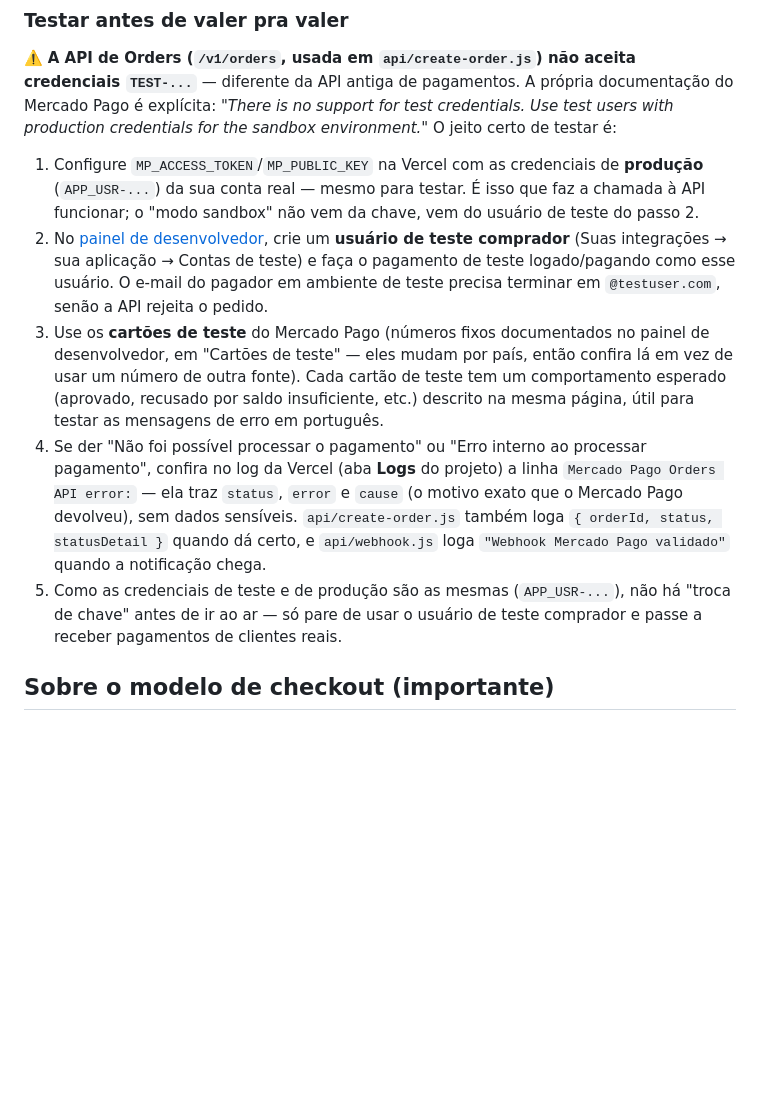
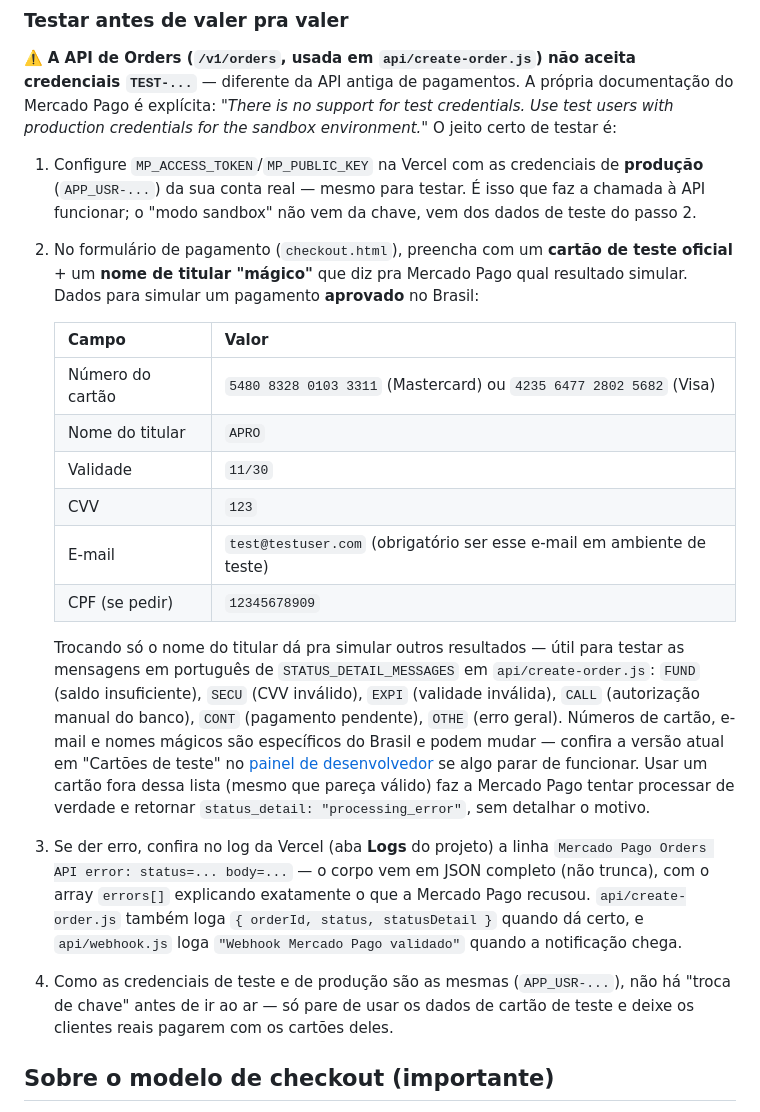
Before and after one commit to Jaolimas/fuieuquefiz, a Markdown page: README.md, the part around the change. Drawn GitHub-style; blank space fills up the shorter version.

Commit message:
Documenta cartões de teste e nomes mágicos da API de Orders
Substitui a orientação genérica ("veja no painel") por dados
verificados: números de cartão de teste do Brasil, e-mail fixo
test@testuser.com e os códigos de nome do titular (APRO/FUND/SECU/
etc.) que simulam cada resultado — descobertos ao diagnosticar um
processing_error causado por usar um cartão fora dessa lista.

Co-Authored-By: Claude Sonnet 5 <noreply@anthropic.com>

```diff
--- a/README.md
+++ b/README.md
@@ -150,11 +150,21 @@ https://SEUSITE.vercel.app/api/webhook
 
 ⚠️ **A API de Orders (`/v1/orders`, usada em `api/create-order.js`) não aceita credenciais `TEST-...`** — diferente da API antiga de pagamentos. A própria documentação do Mercado Pago é explícita: *"There is no support for test credentials. Use test users with production credentials for the sandbox environment."* O jeito certo de testar é:
 
-1. Configure `MP_ACCESS_TOKEN`/`MP_PUBLIC_KEY` na Vercel com as credenciais de **produção** (`APP_USR-...`) da sua conta real — mesmo para testar. É isso que faz a chamada à API funcionar; o "modo sandbox" não vem da chave, vem do usuário de teste do passo 2.
-2. No [painel de desenvolvedor](https://www.mercadopago.com.br/developers/panel), crie um **usuário de teste comprador** (Suas integrações → sua aplicação → Contas de teste) e faça o pagamento de teste logado/pagando como esse usuário. O e-mail do pagador em ambiente de teste precisa terminar em `@testuser.com`, senão a API rejeita o pedido.
-3. Use os **cartões de teste** do Mercado Pago (números fixos documentados no painel de desenvolvedor, em "Cartões de teste" — eles mudam por país, então confira lá em vez de usar um número de outra fonte). Cada cartão de teste tem um comportamento esperado (aprovado, recusado por saldo insuficiente, etc.) descrito na mesma página, útil para testar as mensagens de erro em português.
-4. Se der "Não foi possível processar o pagamento" ou "Erro interno ao processar pagamento", confira no log da Vercel (aba **Logs** do projeto) a linha `Mercado Pago Orders API error:` — ela traz `status`, `error` e `cause` (o motivo exato que o Mercado Pago devolveu), sem dados sensíveis. `api/create-order.js` também loga `{ orderId, status, statusDetail }` quando dá certo, e `api/webhook.js` loga `"Webhook Mercado Pago validado"` quando a notificação chega.
-5. Como as credenciais de teste e de produção são as mesmas (`APP_USR-...`), não há "troca de chave" antes de ir ao ar — só pare de usar o usuário de teste comprador e passe a receber pagamentos de clientes reais.
+1. Configure `MP_ACCESS_TOKEN`/`MP_PUBLIC_KEY` na Vercel com as credenciais de **produção** (`APP_USR-...`) da sua conta real — mesmo para testar. É isso que faz a chamada à API funcionar; o "modo sandbox" não vem da chave, vem dos dados de teste do passo 2.
+2. No formulário de pagamento (`checkout.html`), preencha com um **cartão de teste oficial** + um **nome de titular "mágico"** que diz pra Mercado Pago qual resultado simular. Dados para simular um pagamento **aprovado** no Brasil:
+
+   | Campo | Valor |
+   |---|---|
+   | Número do cartão | `5480 8328 0103 3311` (Mastercard) ou `4235 6477 2802 5682` (Visa) |
+   | Nome do titular | `APRO` |
+   | Validade | `11/30` |
+   | CVV | `123` |
+   | E-mail | `test@testuser.com` (obrigatório ser esse e-mail em ambiente de teste) |
+   | CPF (se pedir) | `12345678909` |
+
+   Trocando só o nome do titular dá pra simular outros resultados — útil para testar as mensagens em português de `STATUS_DETAIL_MESSAGES` em `api/create-order.js`: `FUND` (saldo insuficiente), `SECU` (CVV inválido), `EXPI` (validade inválida), `CALL` (autorização manual do banco), `CONT` (pagamento pendente), `OTHE` (erro geral). Números de cartão, e-mail e nomes mágicos são específicos do Brasil e podem mudar — confira a versão atual em "Cartões de teste" no [painel de desenvolvedor](https://www.mercadopago.com.br/developers/panel) se algo parar de funcionar. Usar um cartão fora dessa lista (mesmo que pareça válido) faz a Mercado Pago tentar processar de verdade e retornar `status_detail: "processing_error"`, sem detalhar o motivo.
+3. Se der erro, confira no log da Vercel (aba **Logs** do projeto) a linha `Mercado Pago Orders API error: status=... body=...` — o corpo vem em JSON completo (não trunca), com o array `errors[]` explicando exatamente o que a Mercado Pago recusou. `api/create-order.js` também loga `{ orderId, status, statusDetail }` quando dá certo, e `api/webhook.js` loga `"Webhook Mercado Pago validado"` quando a notificação chega.
+4. Como as credenciais de teste e de produção são as mesmas (`APP_USR-...`), não há "troca de chave" antes de ir ao ar — só pare de usar os dados de cartão de teste e deixe os clientes reais pagarem com os cartões deles.
 
 ## Sobre o modelo de checkout (importante)
 
```
